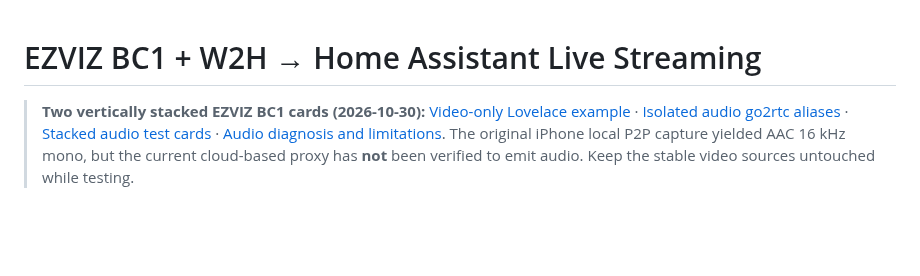
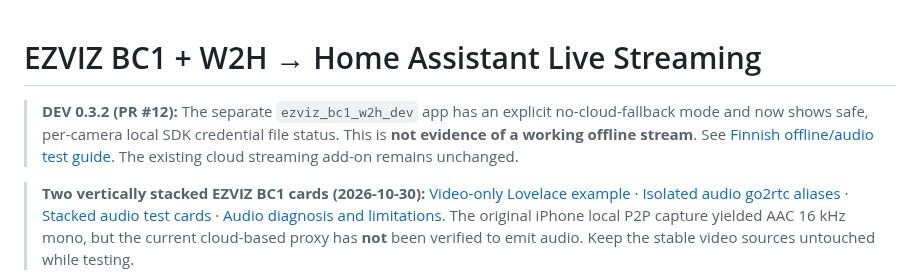
Before and after one commit to artepe/ezviz-bc1-w2h-home-assistant., a Markdown page: README.md, the part around the change. GitHub-like rendering; blank space fills up the shorter version.

Commit message:
Document safe offline and audio workflows for DEV 0.3.2

```diff
--- a/README.md
+++ b/README.md
@@ -1,4 +1,10 @@
 # EZVIZ BC1 + W2H → Home Assistant Live Streaming
+
+> **DEV 0.3.2 (PR #12):** The separate `ezviz_bc1_w2h_dev` app has an
+> explicit no-cloud-fallback mode and now shows safe, per-camera local SDK
+> credential file status. This is **not evidence of a working offline stream**.
+> See [Finnish offline/audio test guide](docs/DEV_LOCAL_AUDIO_TEST_FI.md).
+> The existing cloud streaming add-on remains unchanged.
 
 > **Two vertically stacked EZVIZ BC1 cards (2026-10-30):**
 > [Video-only Lovelace example](examples/lovelace-two-cameras.yaml) ·
```
